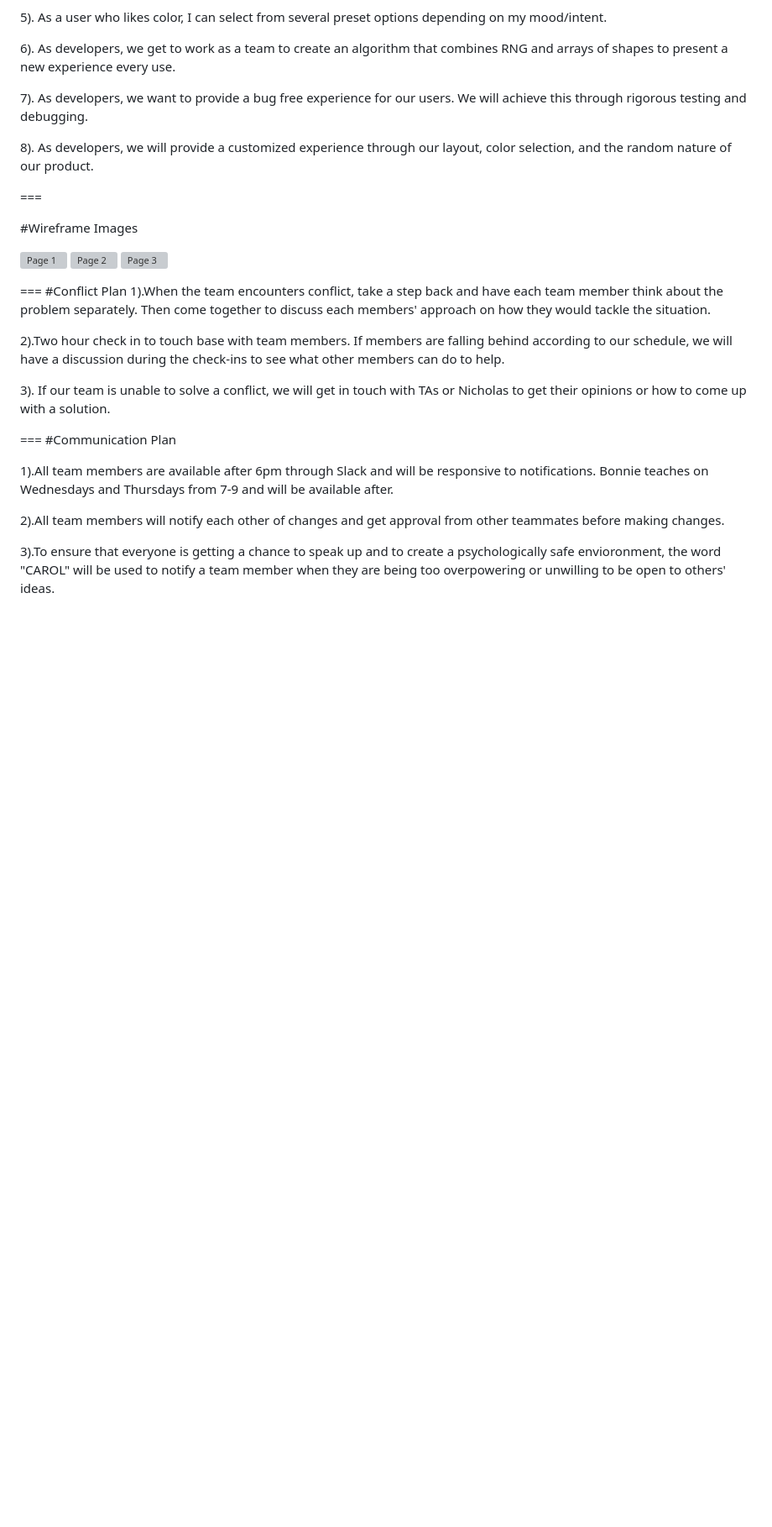
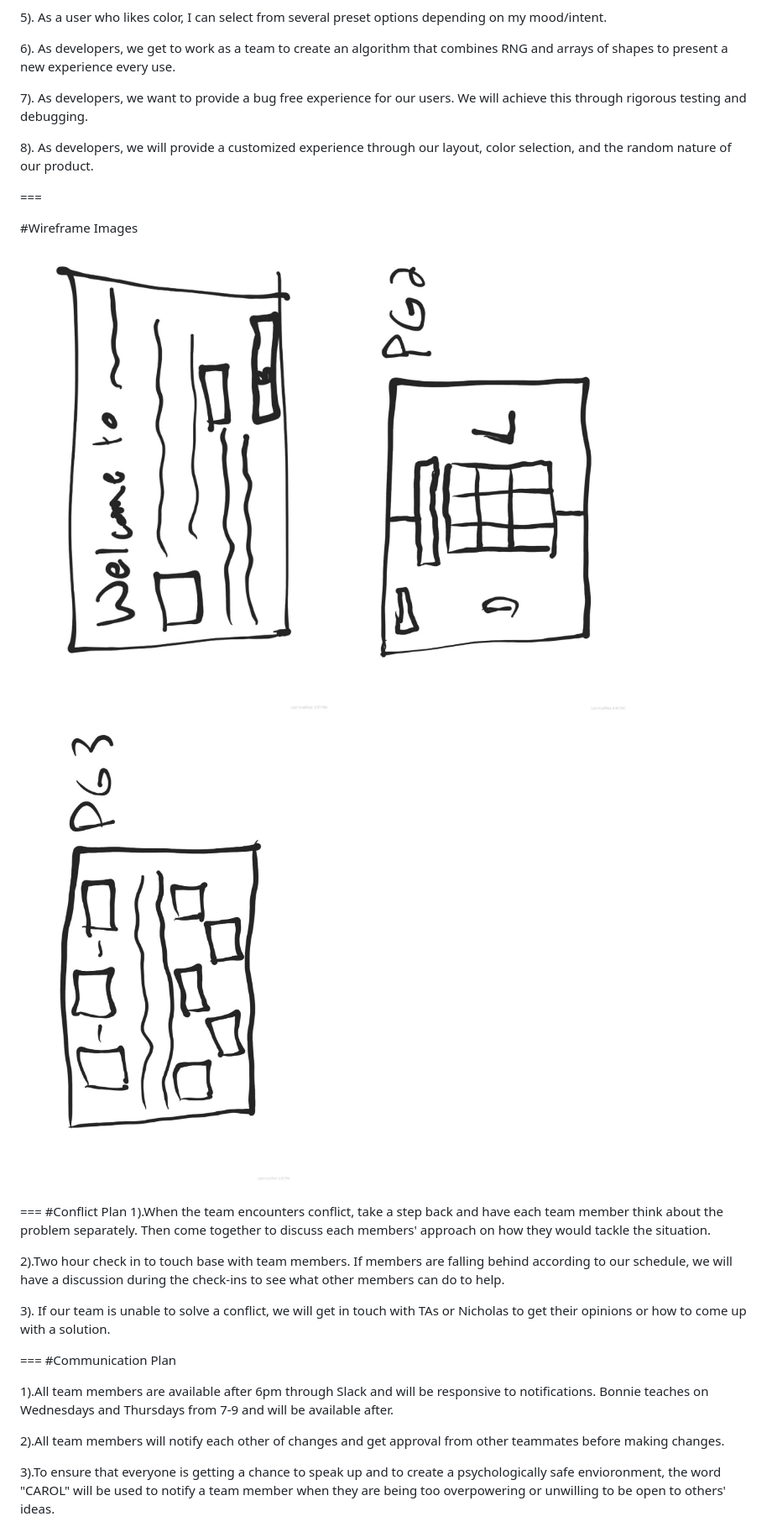
Before and after one commit to team-wins-all-the-time/Sigil, a Markdown page: README.md, the part around the change. Shown: that part at 84% size. GitHub-like rendering; pictures changed too: img/pageone.jpg (added), img/pagethree.jpg (added), img/pagetwo.jpg (added); blank space fills up the shorter version; grey boxes are pictures that could not be loaded.

Commit message:
fixed wireframe photos

```diff
--- a/README.md
+++ b/README.md
@@ -21,9 +21,9 @@
 
 #Wireframe Images
 
-![Page 1](https://github.com/team-wins-all-the-time/Sigil/blob/master/img/Notes_190222_164706_b95_1.jpg?raw=true)
-![Page 2](https://github.com/team-wins-all-the-time/Sigil/blob/master/img/Notes_190222_164644_d1c_1.jpg?raw=true)
-![Page 3](https://github.com/team-wins-all-the-time/Sigil/blob/master/img/Notes_190222_164612_90b_1.jpg?raw=true)
+![Page 1](/img/pageone.jpg)
+![Page 2](/img/pagetwo.jpg)
+![Page 3](/img/pagethree.jpg)
 
 ===
 #Conflict Plan
```
Also changed, not shown: html/img-test.jpg (renamed from img/img-test.jpg).
